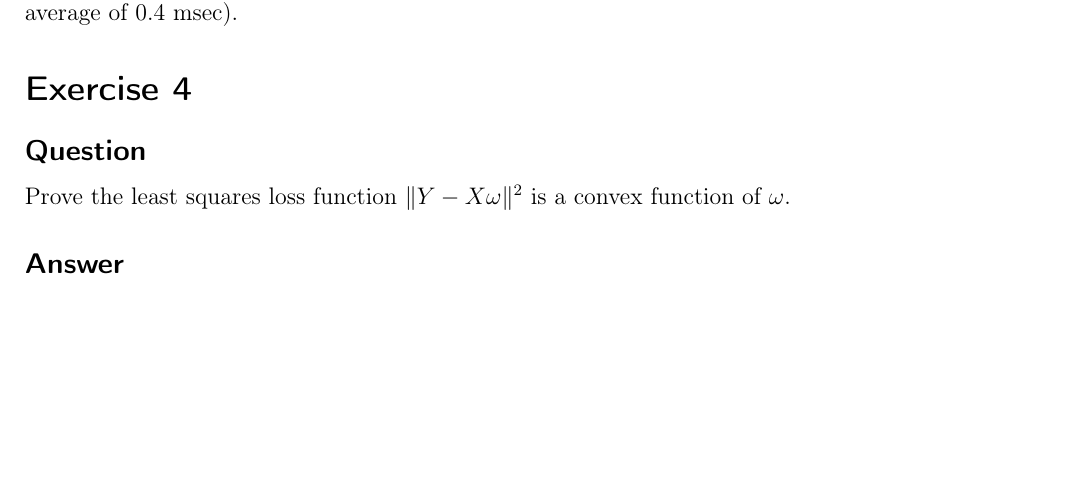
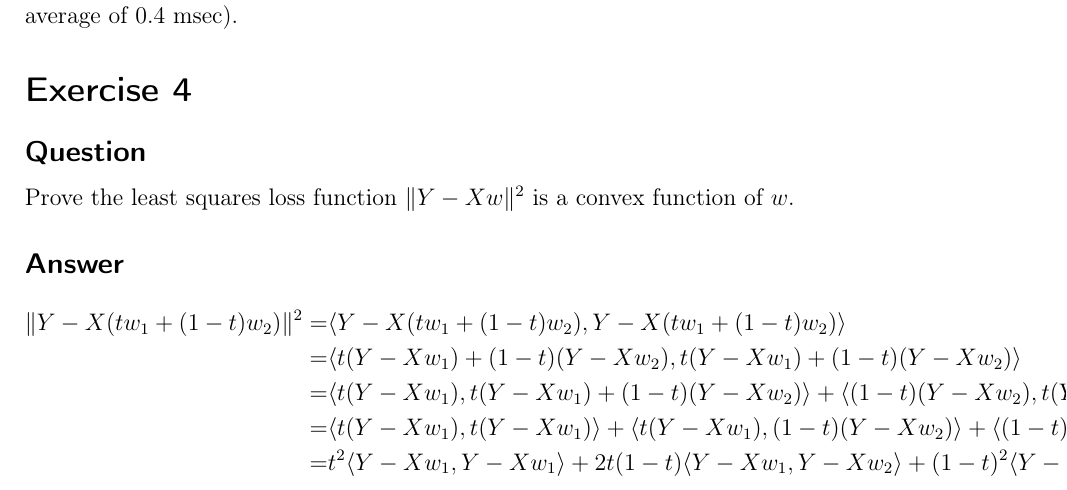
Before and after one commit to 1aschroe/machine-learning, a LaTeX problem sheet (assignm_03/assignment03.tex): part of the page, cut so that both start at the same text, the shorter picture padded with empty space. Compiled offline with pdfLaTeX; the source files are stored in an older character set and shown here as Unicode.

Commit message:
Anfang Exercise 4 (Matheaufgabe)

```diff
--- a/assignm_03/assignment03.tex
+++ b/assignm_03/assignment03.tex
@@ -47,8 +47,16 @@ While the linear least square method (LLS) uses a average computation time of ab
 \section*{Exercise 4}
 
 \subsection*{Question}
-Prove the least squares loss function $\| Y-X \omega \|^2$ is a convex function of $\omega$.
+Prove the least squares loss function $\| Y-X w \|^2$ is a convex function of $w$.
 
 \subsection*{Answer}
 
+\begin{align*}
+  \| Y-X (tw_1 + (1-t)w_2) \|^2 =& \langle Y-X (tw_1 + (1-t)w_2), Y-X (tw_1 + (1-t)w_2) \rangle \\
+  =& \langle t(Y-X w_1) + (1-t)(Y-X w_2), t(Y-X w_1) + (1-t)(Y-X w_2) \rangle \\
+  =& \langle t(Y-X w_1), t(Y-X w_1) + (1-t)(Y-X w_2) \rangle + \langle (1-t)(Y-X w_2), t(Y-X w_1) + (1-t)(Y-X w_2) \rangle \\
+  =& \langle t(Y-X w_1), t(Y-X w_1) \rangle + \langle t(Y-X w_1), (1-t)(Y-X w_2) \rangle + \langle (1-t)(Y-X w_2), t(Y-X w_1) \rangle + \langle (1-t)(Y-X w_2), (1-t)(Y-X w_2) \rangle \\
+  =& t^2\langle Y-X w_1, Y-X w_1 \rangle + 2 t (1-t)\langle Y-X w_1, Y-X w_2 \rangle + (1-t)^2\langle Y-X w_2, Y-X w_2 \rangle
+\end{align*}
+
 \end{document}
```
